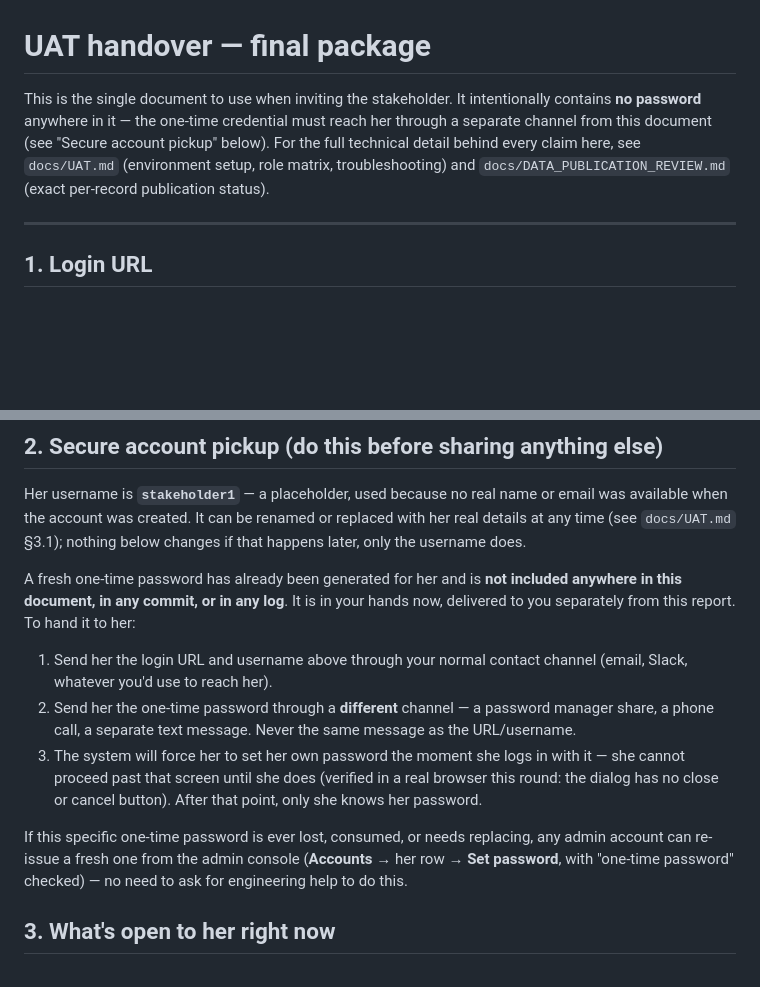
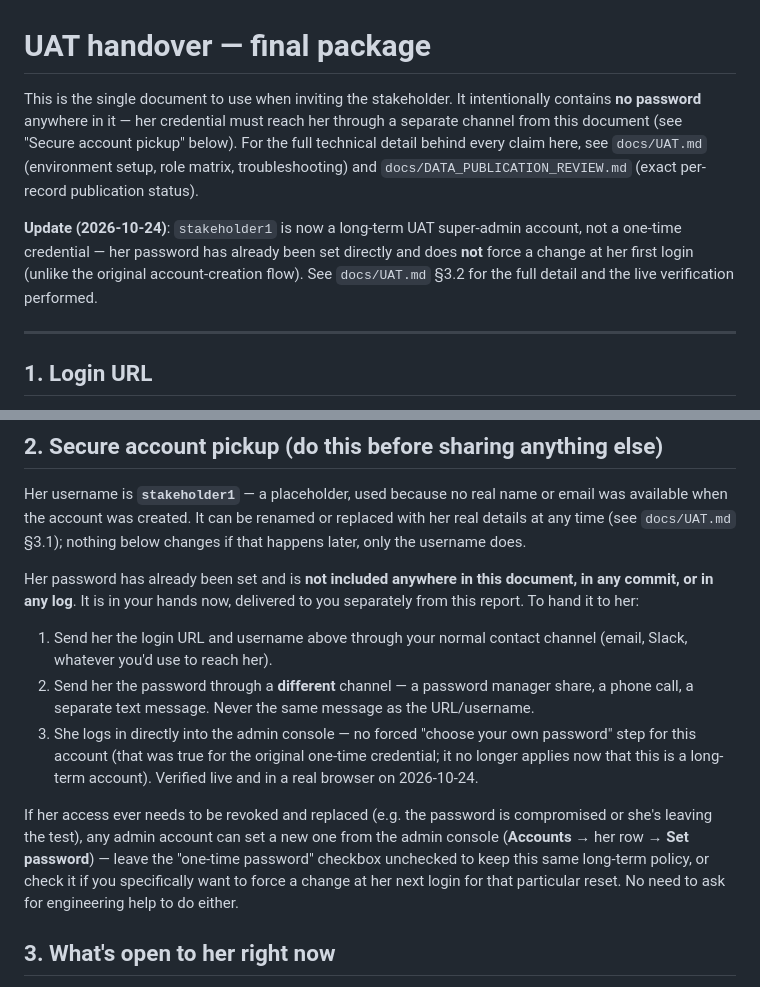
Before and after one commit to lilth2/COMP8715demo, a Markdown page: docs/UAT_HANDOVER_FINAL.md, 2 parts joined by grey strips. GitHub-like rendering; blank space fills up the shorter version.

```diff
--- a/docs/UAT_HANDOVER_FINAL.md
+++ b/docs/UAT_HANDOVER_FINAL.md
@@ -1,10 +1,15 @@
 # UAT handover — final package
 
 This is the single document to use when inviting the stakeholder. It intentionally contains **no
-password** anywhere in it — the one-time credential must reach her through a separate channel from
-this document (see "Secure account pickup" below). For the full technical detail behind every claim
+password** anywhere in it — her credential must reach her through a separate channel from this
+document (see "Secure account pickup" below). For the full technical detail behind every claim
 here, see `docs/UAT.md` (environment setup, role matrix, troubleshooting) and
 `docs/DATA_PUBLICATION_REVIEW.md` (exact per-record publication status).
+
+**Update (2026-10-24)**: `stakeholder1` is now a long-term UAT super-admin account, not a one-time
+credential — her password has already been set directly and does **not** force a change at her
+first login (unlike the original account-creation flow). See `docs/UAT.md` §3.2 for the full detail
+and the live verification performed.
 
 ---
 
@@ -21,21 +26,23 @@ Her username is **`stakeholder1`** — a placeholder, used because no real name
 available when the account was created. It can be renamed or replaced with her real details at any
 time (see `docs/UAT.md` §3.1); nothing below changes if that happens later, only the username does.
 
-A fresh one-time password has already been generated for her and is **not included anywhere in
-this document, in any commit, or in any log**. It is in your hands now, delivered to you separately
-from this report. To hand it to her:
+Her password has already been set and is **not included anywhere in this document, in any commit,
+or in any log**. It is in your hands now, delivered to you separately from this report. To hand it
+to her:
 
 1. Send her the login URL and username above through your normal contact channel (email, Slack,
    whatever you'd use to reach her).
-2. Send her the one-time password through a **different** channel — a password manager share, a
-   phone call, a separate text message. Never the same message as the URL/username.
-3. The system will force her to set her own password the moment she logs in with it — she cannot
-   proceed past that screen until she does (verified in a real browser this round: the dialog has
-   no close or cancel button). After that point, only she knows her password.
+2. Send her the password through a **different** channel — a password manager share, a phone call,
+   a separate text message. Never the same message as the URL/username.
+3. She logs in directly into the admin console — no forced "choose your own password" step for
+   this account (that was true for the original one-time credential; it no longer applies now that
+   this is a long-term account). Verified live and in a real browser on 2026-10-24.
 
-If this specific one-time password is ever lost, consumed, or needs replacing, any admin account
-can re-issue a fresh one from the admin console (**Accounts** → her row → **Set password**, with
-"one-time password" checked) — no need to ask for engineering help to do this.
+If her access ever needs to be revoked and replaced (e.g. the password is compromised or she's
+leaving the test), any admin account can set a new one from the admin console (**Accounts** → her
+row → **Set password**) — leave the "one-time password" checkbox unchecked to keep this same
+long-term policy, or check it if you specifically want to force a change at her next login for that
+particular reset. No need to ask for engineering help to do either.
 
 ## 3. What's open to her right now
 
```
Also changed, not shown: docs/UAT.md (+61 -36 lines).
